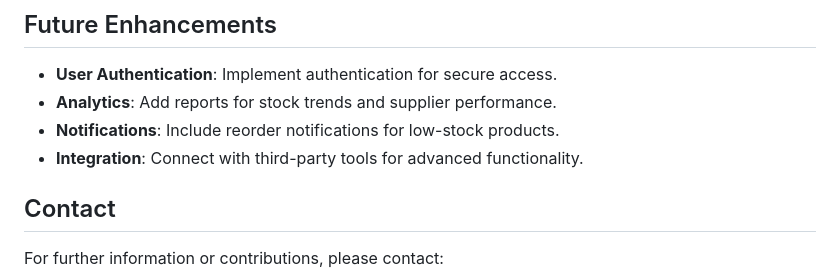
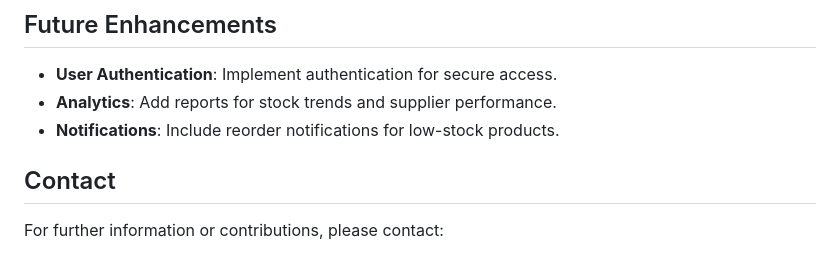
Before and after one commit to Youcode-Classe-E-2024-2025/Anouar-elbarry-manager, a Markdown page: Readme.md, the part around the change. Rendered like a GitHub page.

```diff
--- a/Readme.md
+++ b/Readme.md
@@ -63,7 +63,6 @@ To help visualize functionality, sample data has been provided for all tables:
 - **User Authentication**: Implement authentication for secure access.
 - **Analytics**: Add reports for stock trends and supplier performance.
 - **Notifications**: Include reorder notifications for low-stock products.
-- **Integration**: Connect with third-party tools for advanced functionality.
 
 ## Contact
 
```
